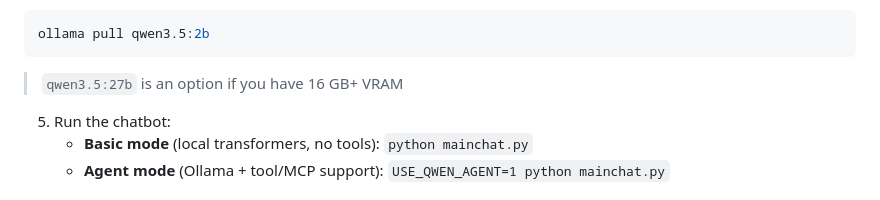
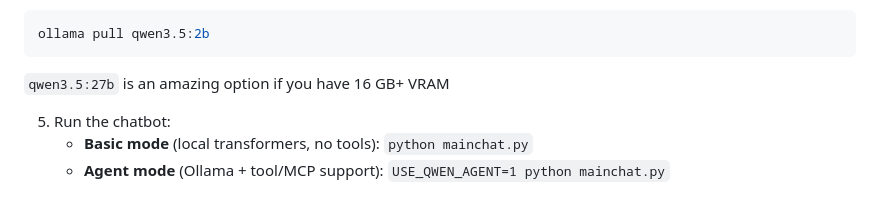
Before and after one commit to splat1745/Jarvis, a Markdown page: README.md, the part around the change. Rendered like a GitHub page.

Commit message:
docs: improve clarity of VRAM option in environment setup instructions

````diff
--- a/README.md
+++ b/README.md
@@ -49,7 +49,7 @@ Enviroment: So far, the idea is that it can input preset keyboard commands, thou
    ollama pull qwen3.5:2b
    ```
 
-   > `qwen3.5:27b` is an option if you have 16 GB+ VRAM
+   `qwen3.5:27b` is an amazing option if you have 16 GB+ VRAM
 
 5. Run the chatbot:
    - **Basic mode** (local transformers, no tools): `python mainchat.py`
````
